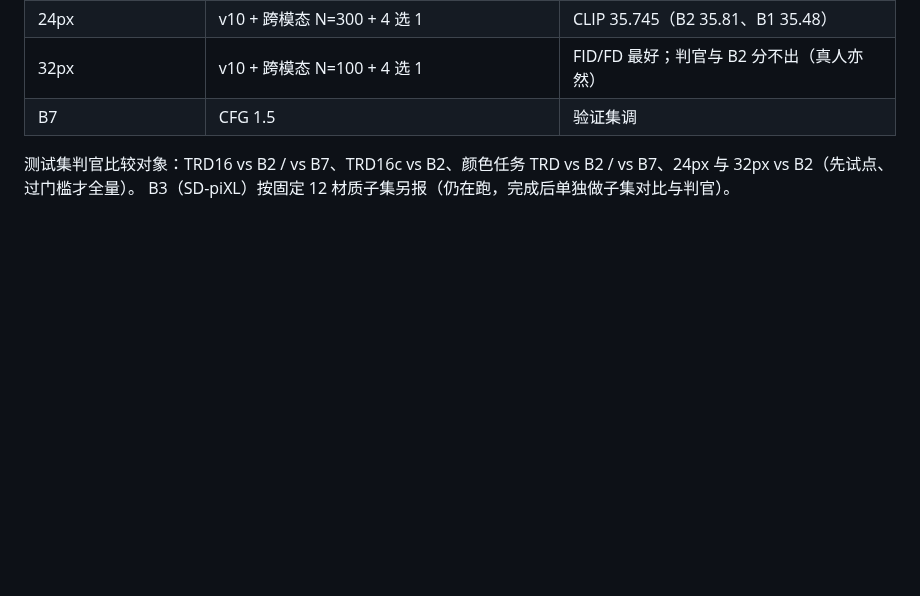
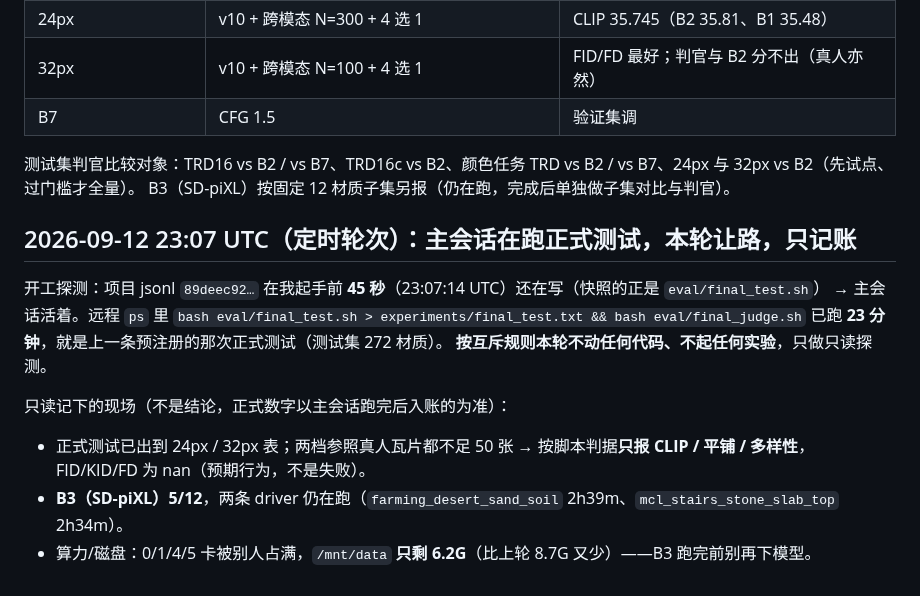
Before and after one commit to dd3xp/texture, a Markdown page: docs/arch_progress.md, the part around the change. Drawn GitHub-style; blank space fills up the shorter version.

Commit message:
Ledger: yield this cron round; main session is running the pre-registered official test
Co-Authored-By: Claude Opus 5 <noreply@anthropic.com>

```diff
--- a/docs/arch_progress.md
+++ b/docs/arch_progress.md
@@ -1192,3 +1192,15 @@ B7 学的是画师分布（FD/KID 低），B2 比画师更"典型"（CLIP 高）
 
 测试集判官比较对象：TRD16 vs B2 / vs B7、TRD16c vs B2、颜色任务 TRD vs B2 / vs B7、24px 与 32px vs B2（先试点、过门槛才全量）。
 B3（SD-piXL）按固定 12 材质子集另报（仍在跑，完成后单独做子集对比与判官）。
+
+## 2026-09-12 23:07 UTC（定时轮次）：主会话在跑正式测试，本轮让路，只记账
+
+开工探测：项目 jsonl `89deec92…` 在我起手前 **45 秒**（23:07:14 UTC）还在写（快照的正是 `eval/final_test.sh`）
+→ 主会话活着。远程 `ps` 里 `bash eval/final_test.sh > experiments/final_test.txt && bash eval/final_judge.sh`
+已跑 **23 分钟**，就是上一条预注册的那次正式测试（测试集 272 材质）。
+**按互斥规则本轮不动任何代码、不起任何实验**，只做只读探测。
+
+只读记下的现场（不是结论，正式数字以主会话跑完后入账的为准）：
+- 正式测试已出到 24px / 32px 表；两档参照真人瓦片都不足 50 张 → 按脚本判据**只报 CLIP / 平铺 / 多样性**，FID/KID/FD 为 nan（预期行为，不是失败）。
+- **B3（SD-piXL）5/12**，两条 driver 仍在跑（`farming_desert_sand_soil` 2h39m、`mcl_stairs_stone_slab_top` 2h34m）。
+- 算力/磁盘：0/1/4/5 卡被别人占满，`/mnt/data` **只剩 6.2G**（比上轮 8.7G 又少）——B3 跑完前别再下模型。
```
